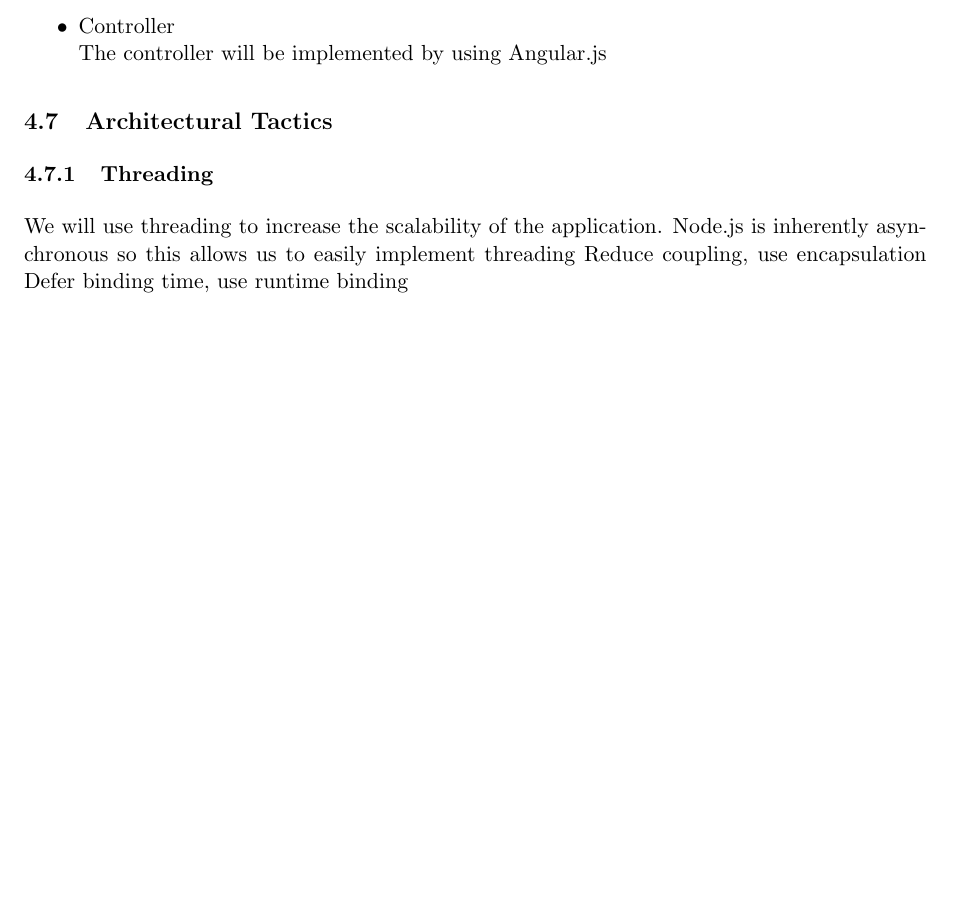
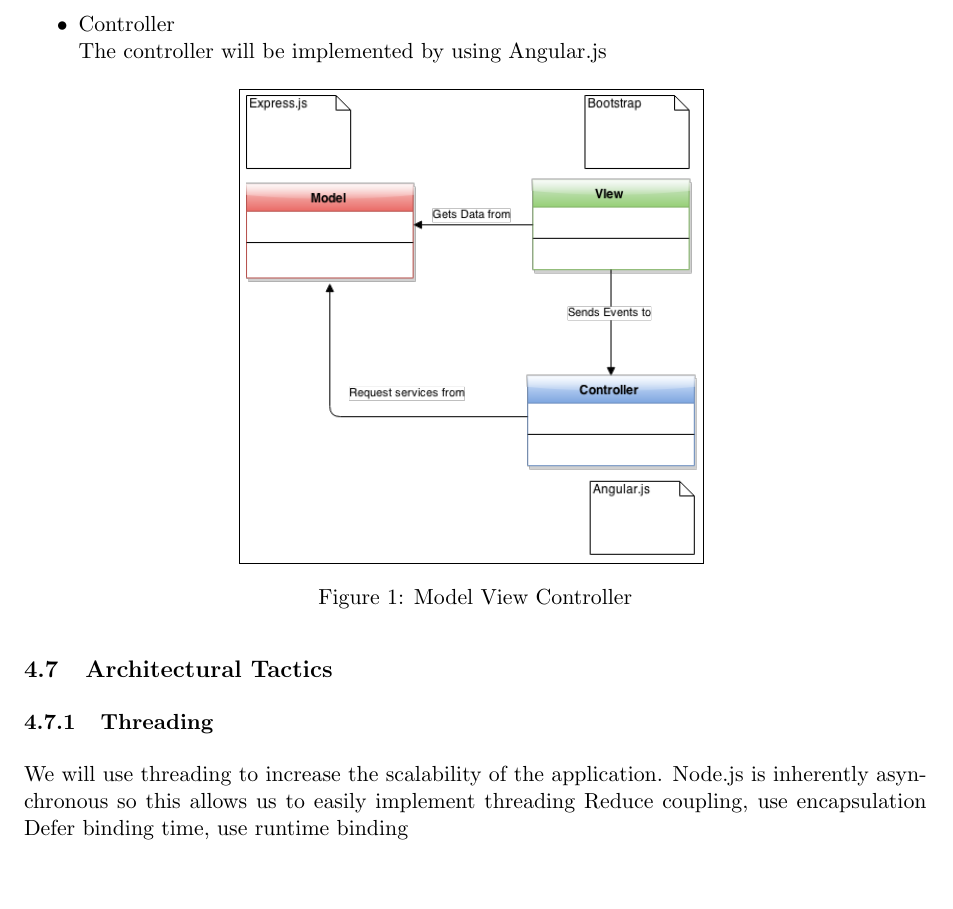
Before and after one commit to FrikkieSnyman/Crowd-Source, a LaTeX document (documentation/Software Requirements Speciﬁcation and Technology Neutral Process Design/Software requirements.tex, which reads documentation/Software Requirements Speciﬁcation and Technology Neutral Process Design/archpatterns.tex): part of page 7 of 8, cut so that both start at the same text, the shorter picture padded with empty space. Compiled offline with pdfLaTeX.

Commit message:
Added images to the documentation

```diff
--- a/documentation/Software Requirements Speciﬁcation and Technology Neutral Process Design/Software requirements.tex
+++ b/documentation/Software Requirements Speciﬁcation and Technology Neutral Process Design/Software requirements.tex
@@ -5,6 +5,8 @@
 \usepackage{titling}
 %\usepackage{graphicx}
 \usepackage[hidelinks]{hyperref}
+\usepackage{graphicx}
+\usepackage{float}
 
 
 %\DeclareGraphicsExtensions{.png}
--- a/documentation/Software Requirements Speciﬁcation and Technology Neutral Process Design/archpatterns.tex
+++ b/documentation/Software Requirements Speciﬁcation and Technology Neutral Process Design/archpatterns.tex
@@ -11,4 +11,10 @@ We will use the MVC pattern to implement the user interface.
 	\item{Controller}
 	\newline
 	The controller will be implemented by using Angular.js
+	\begin{figure}[H]
+	    	\centering
+	    	\fbox{\includegraphics[width=0.5\textwidth]{MVC}}
+	    	\caption{Model View Controller}
+	    	\label{fig:Learning rate 0.1}
+   	\end{figure}
 \end{itemize}
```
Also changed, not shown: documentation/drawings/MVC.png (added), documentation/Software Requirements Speciﬁcation and Technology Neutral Process Design/Software requirements.tex (3 more changed lines), 1 other file.
